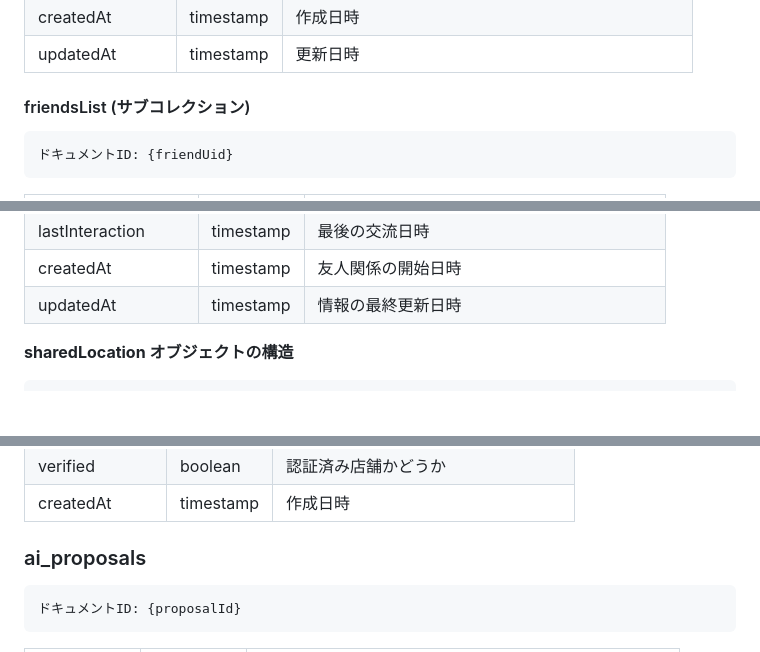
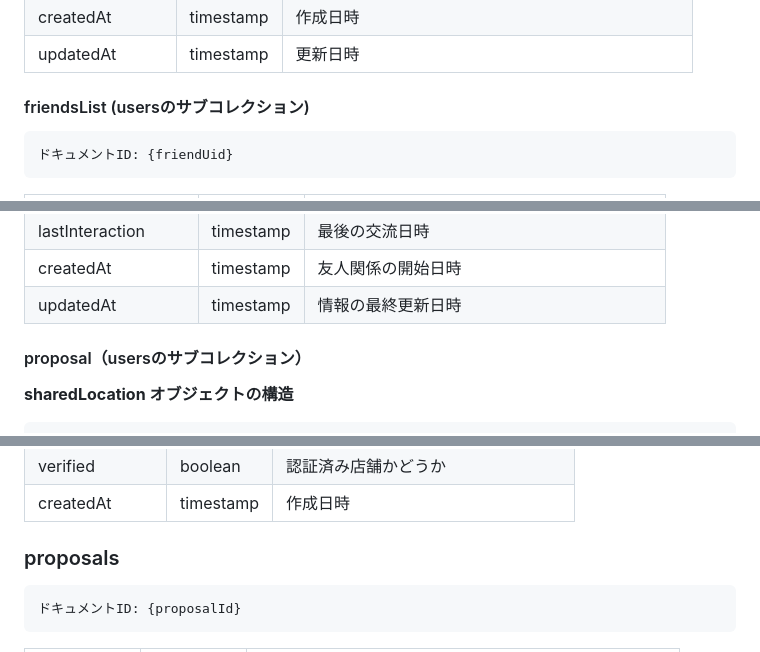
Before and after one commit to motsuo373/collect-friends-app, a Markdown page: knowledge-data/database.md, 3 parts joined by grey strips. Drawn GitHub-style; blank space fills up the shorter version.

Commit message:
add: 一部ナレッジの修正

````diff
--- a/knowledge-data/database.md
+++ b/knowledge-data/database.md
@@ -36,7 +36,7 @@
 | createdAt | timestamp | 作成日時 |
 | updatedAt | timestamp | 更新日時 |
 
-#### friendsList (サブコレクション)
+#### friendsList (usersのサブコレクション)
 ```
 ドキュメントID: {friendUid}
 ```
@@ -61,6 +61,8 @@
 | lastInteraction | timestamp | 最後の交流日時 |
 | createdAt | timestamp | 友人関係の開始日時 |
 | updatedAt | timestamp | 情報の最終更新日時 |
+
+#### proposal（usersのサブコレクション）
 
 **sharedLocation オブジェクトの構造**
 ```json
@@ -201,7 +203,7 @@
 | verified | boolean | 認証済み店舗かどうか |
 | createdAt | timestamp | 作成日時 |
 
-### ai_proposals
+### proposals
 ```
 ドキュメントID: {proposalId}
 ```
````
Also changed, not shown: other parts of knowledge-data/database.md (+0 -1 lines).
